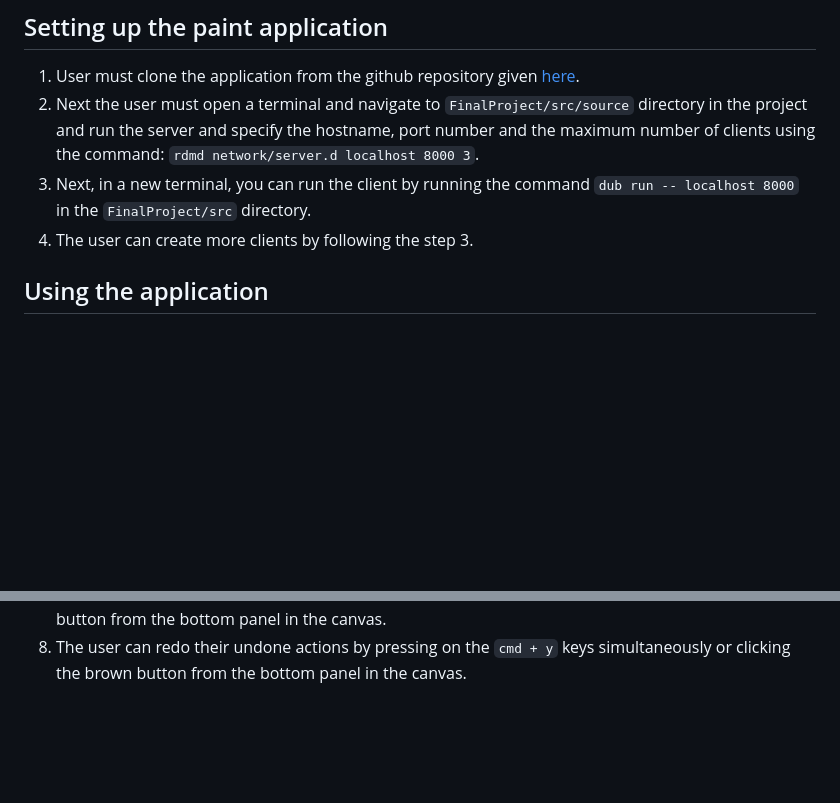
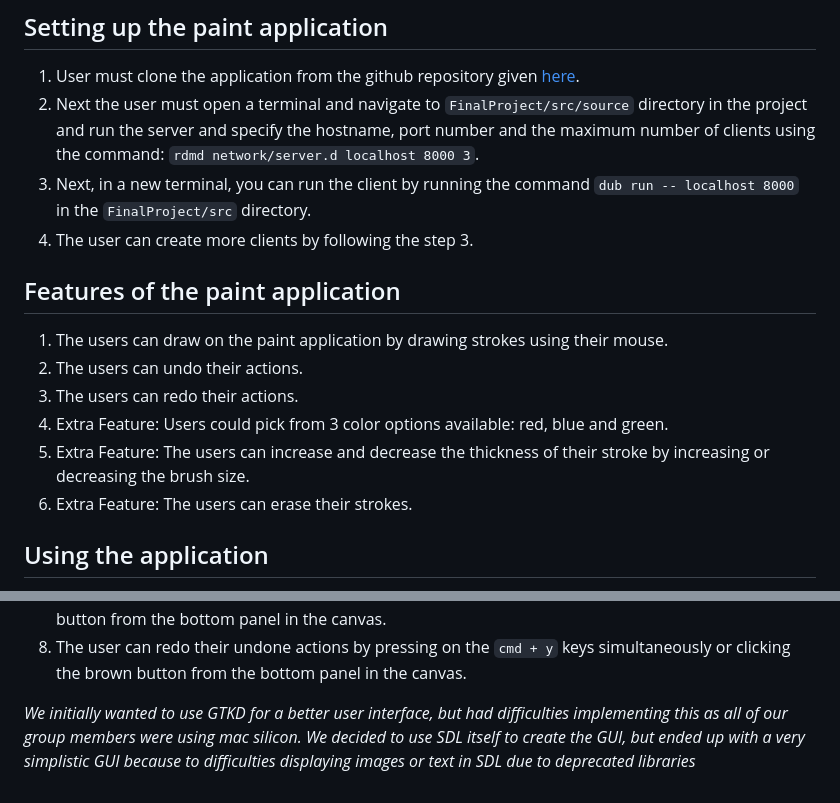
Before and after one commit to taurres/CoPaint, a Markdown page: FinalProject/src/README.md, 2 parts joined by grey strips. Drawn GitHub-style; blank space fills up the shorter version.

Commit message:
update features

```diff
--- a/FinalProject/src/README.md
+++ b/FinalProject/src/README.md
@@ -23,6 +23,13 @@
 3. Next, in a new terminal, you can run the client by running the command `dub run -- localhost 8000` in the `FinalProject/src` directory.
 4. The user can create more clients by following the step 3.
 
+## Features of the paint application
+1. The users can draw on the paint application by drawing strokes using their mouse.
+2. The users can undo their actions.
+3. The users can redo their actions.
+4. Extra Feature: Users could pick from 3 color options available: red, blue and green.
+5. Extra Feature: The users can increase and decrease the thickness of their stroke by increasing or decreasing the brush size.
+6. Extra Feature: The users can erase their strokes.
 
 ## Using the application
 1. After setting up the application the clients can start to collaboratively draw on the canvas using the mouse.
@@ -38,3 +45,5 @@
 6. The users can erase their strokes by switching to erase mode. The user can switch to erase mode by pressing the keys `cmd + e` or clicking the white button on the bottom of the canvas. Once the user is done, they can toggle back to draw mode by pressing the keys `cmd + e` again or clicking the white button again.
 7. The user can undo their actions by pressing on the `cmd + z` keys simultaneously or clicking the purple button from the bottom panel in the canvas.
 8. The user can redo their undone actions by pressing on the `cmd + y` keys simultaneously or clicking the brown button from the bottom panel in the canvas.
+
+*_We initially wanted to use GTKD for a better user interface, but had difficulties implementing this as all of our group members were using mac silicon. We decided to use SDL itself to create the GUI, but ended up with a very simplistic GUI because to difficulties displaying images or text in SDL due to deprecated libraries_*
```
